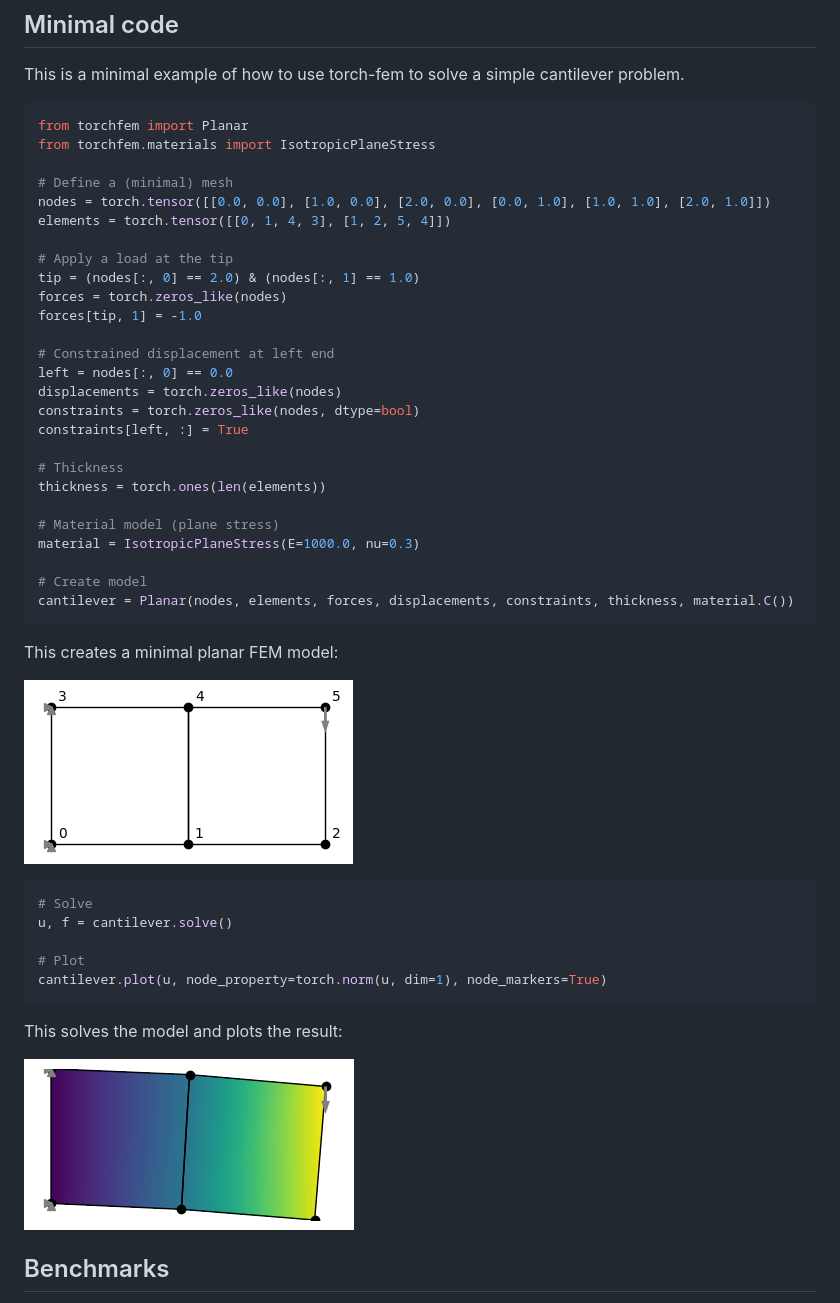
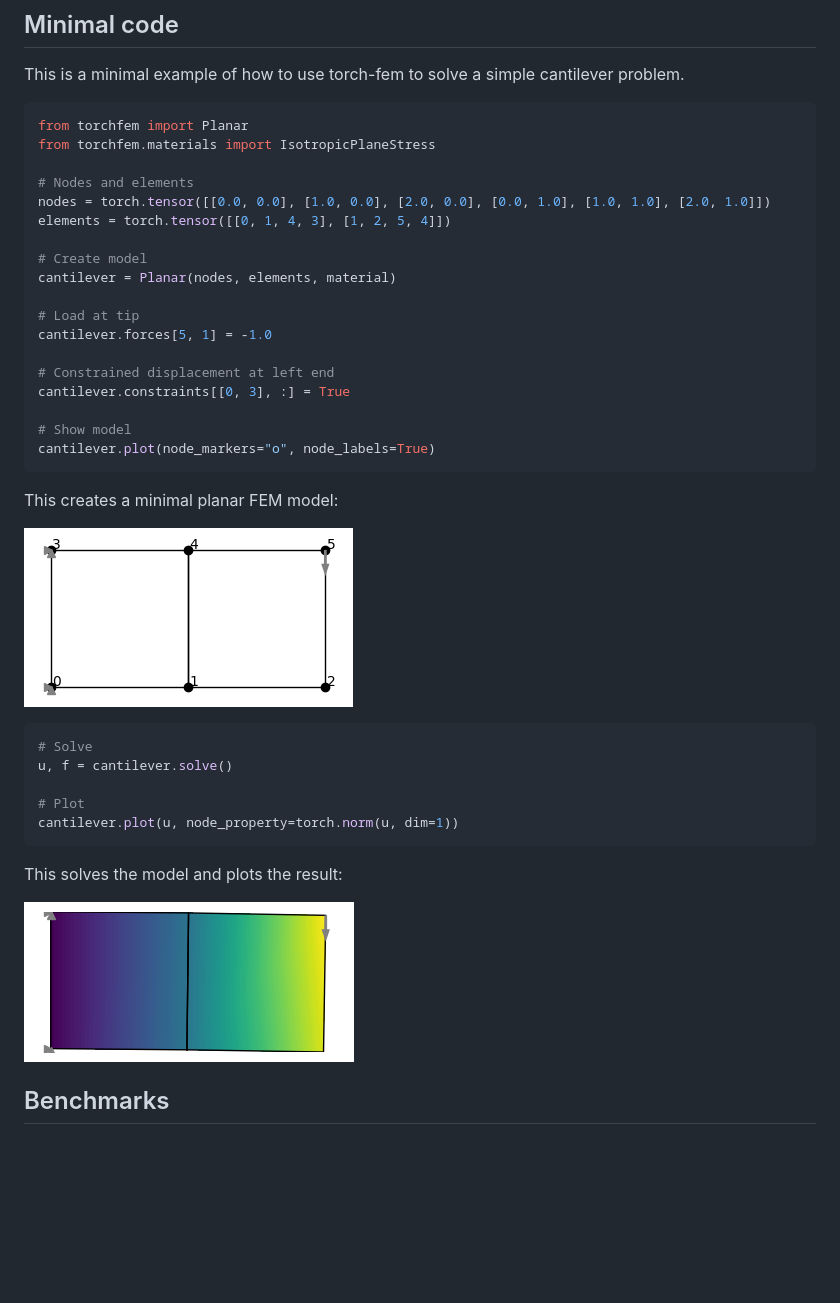
Before and after one commit to meyer-nils/torch-fem, a Markdown page: README.md, the part around the change. GitHub-like rendering; pictures changed too: doc/minimal_example.png, doc/minimal_example_solved.png; blank space fills up the shorter version.

````diff
--- a/README.md
+++ b/README.md
@@ -44,29 +44,21 @@ This is a minimal example of how to use torch-fem to solve a simple cantilever p
 from torchfem import Planar
 from torchfem.materials import IsotropicPlaneStress
 
-# Define a (minimal) mesh
+# Nodes and elements
 nodes = torch.tensor([[0.0, 0.0], [1.0, 0.0], [2.0, 0.0], [0.0, 1.0], [1.0, 1.0], [2.0, 1.0]])
 elements = torch.tensor([[0, 1, 4, 3], [1, 2, 5, 4]])
 
-# Apply a load at the tip
-tip = (nodes[:, 0] == 2.0) & (nodes[:, 1] == 1.0)
-forces = torch.zeros_like(nodes)
-forces[tip, 1] = -1.0
+# Create model
+cantilever = Planar(nodes, elements, material)
+
+# Load at tip
+cantilever.forces[5, 1] = -1.0
 
 # Constrained displacement at left end
-left = nodes[:, 0] == 0.0
-displacements = torch.zeros_like(nodes)
-constraints = torch.zeros_like(nodes, dtype=bool)
-constraints[left, :] = True
+cantilever.constraints[[0, 3], :] = True
 
-# Thickness
-thickness = torch.ones(len(elements))
-
-# Material model (plane stress)
-material = IsotropicPlaneStress(E=1000.0, nu=0.3)
-
-# Create model
-cantilever = Planar(nodes, elements, forces, displacements, constraints, thickness, material.C())
+# Show model
+cantilever.plot(node_markers="o", node_labels=True)
 ```
 This creates a minimal planar FEM model:
 
@@ -77,7 +69,7 @@ This creates a minimal planar FEM model:
 u, f = cantilever.solve()
 
 # Plot
-cantilever.plot(u, node_property=torch.norm(u, dim=1), node_markers=True)
+cantilever.plot(u, node_property=torch.norm(u, dim=1))
 ```
 This solves the model and plots the result:
 
````
Also changed, not shown: 9 other files.
